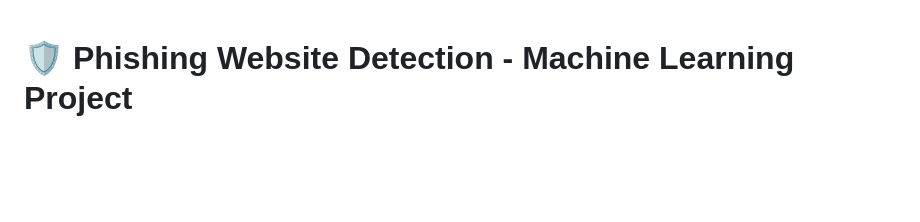
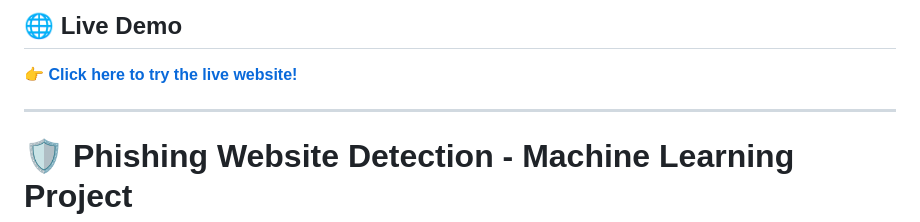
Before and after one commit to dhanshreesarangAI/phishing-website-detection, a Markdown page: README.md, the part around the change. GitHub-like rendering; blank space fills up the shorter version.

```diff
--- a/README.md
+++ b/README.md
@@ -1,3 +1,7 @@
+## 🌐 Live Demo
+👉 **[Click here to try the live website!](https://phishing-website-detection-sqbm.onrender.com)**
+
+---
 # 🛡️ Phishing Website Detection - Machine Learning Project
 
 ![Python](https://img.shields.io/badge/Python-3.11-blue?logo=python)
```
